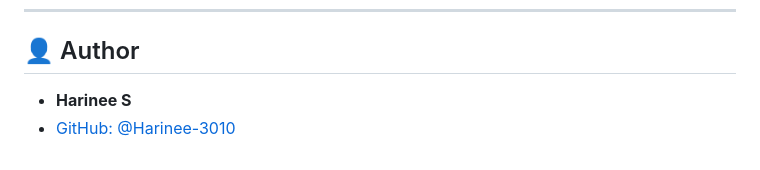
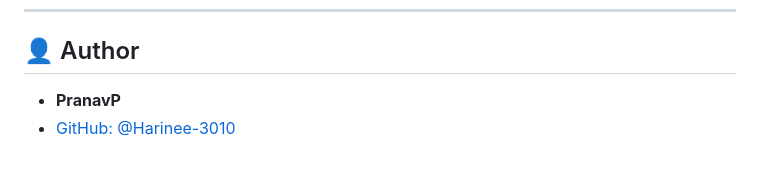
Before and after one commit to pranavperiyasamy41/Bussiness-Intelligent-Hub, a Markdown page: README.md, the part around the change. Rendered like a GitHub page.

```diff
--- a/README.md
+++ b/README.md
@@ -124,5 +124,5 @@ This is a multi-featured engine for analyzing structured (tabular) sales data.
 
 ## 👤 Author
 
-* **Harinee S**
-* [GitHub: @Harinee-3010](https://github.com/Harinee-3010)
+* **PranavP**
+* [GitHub: @Harinee-3010](https://github.com/pranavperiyasamy41)
```
